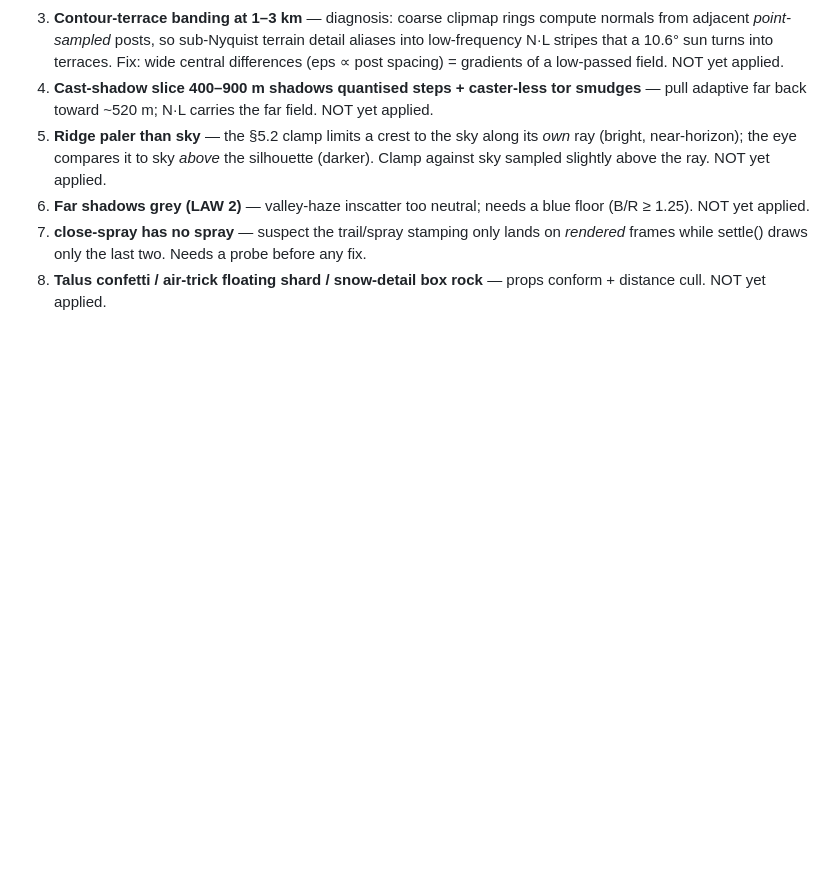
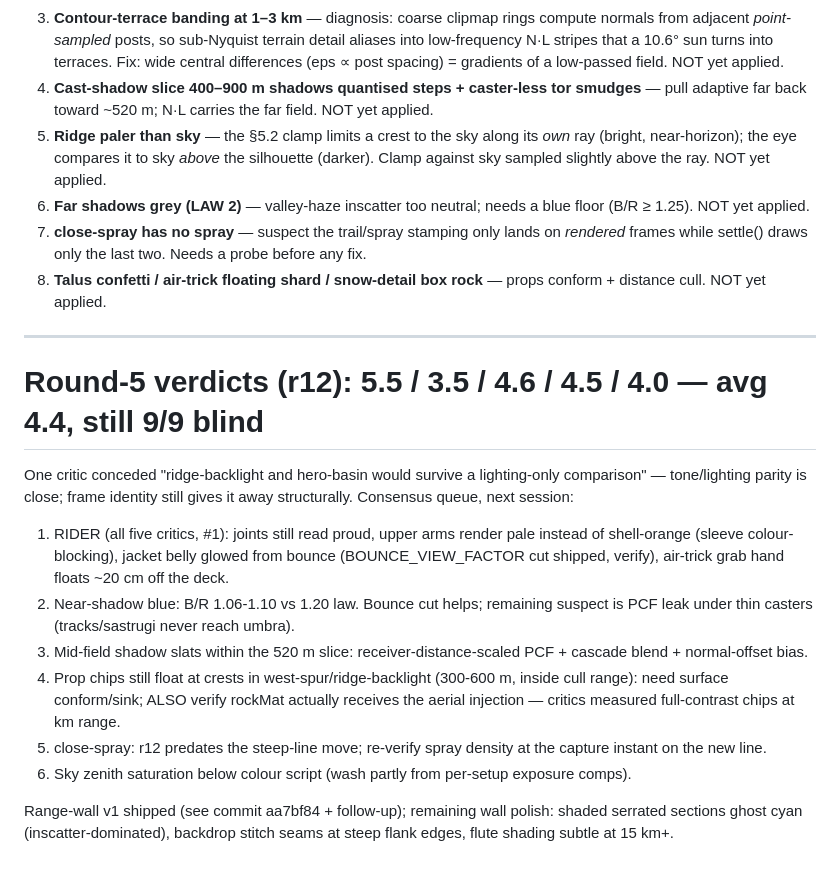
Before and after one commit to JPSSW2026/SOHOSHRED, a Markdown page: docs/FINDINGS_R4.md, the part around the change. Rendered like a GitHub page; blank space fills up the shorter version.

Commit message:
Findings: round-5 verdicts and next-session queue

```diff
--- a/docs/FINDINGS_R4.md
+++ b/docs/FINDINGS_R4.md
@@ -83,3 +83,32 @@ Consensus blockers, in planned attack order:
    Needs a probe before any fix.
 8. **Talus confetti / air-trick floating shard / snow-detail box rock** —
    props conform + distance cull. NOT yet applied.
+
+---
+
+# Round-5 verdicts (r12): 5.5 / 3.5 / 4.6 / 4.5 / 4.0 — avg 4.4, still 9/9 blind
+
+One critic conceded "ridge-backlight and hero-basin would survive a
+lighting-only comparison" — tone/lighting parity is close; frame identity
+still gives it away structurally. Consensus queue, next session:
+
+1. RIDER (all five critics, #1): joints still read proud, upper arms render
+   pale instead of shell-orange (sleeve colour-blocking), jacket belly glowed
+   from bounce (BOUNCE_VIEW_FACTOR cut shipped, verify), air-trick grab hand
+   floats ~20 cm off the deck.
+2. Near-shadow blue: B/R 1.06-1.10 vs 1.20 law. Bounce cut helps; remaining
+   suspect is PCF leak under thin casters (tracks/sastrugi never reach umbra).
+3. Mid-field shadow slats within the 520 m slice: receiver-distance-scaled
+   PCF + cascade blend + normal-offset bias.
+4. Prop chips still float at crests in west-spur/ridge-backlight (300-600 m,
+   inside cull range): need surface conform/sink; ALSO verify rockMat
+   actually receives the aerial injection — critics measured full-contrast
+   chips at km range.
+5. close-spray: r12 predates the steep-line move; re-verify spray density at
+   the capture instant on the new line.
+6. Sky zenith saturation below colour script (wash partly from per-setup
+   exposure comps).
+
+Range-wall v1 shipped (see commit aa7bf84 + follow-up); remaining wall
+polish: shaded serrated sections ghost cyan (inscatter-dominated), backdrop
+stitch seams at steep flank edges, flute shading subtle at 15 km+.
```
